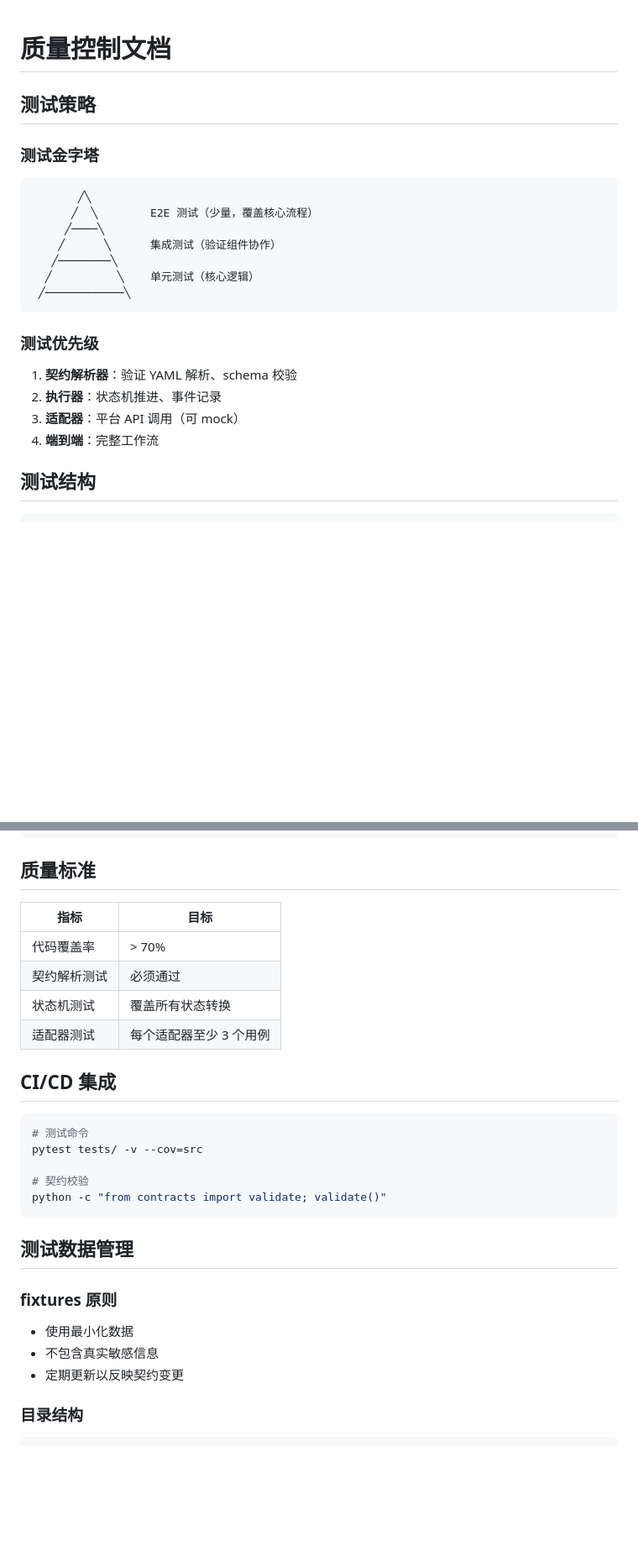
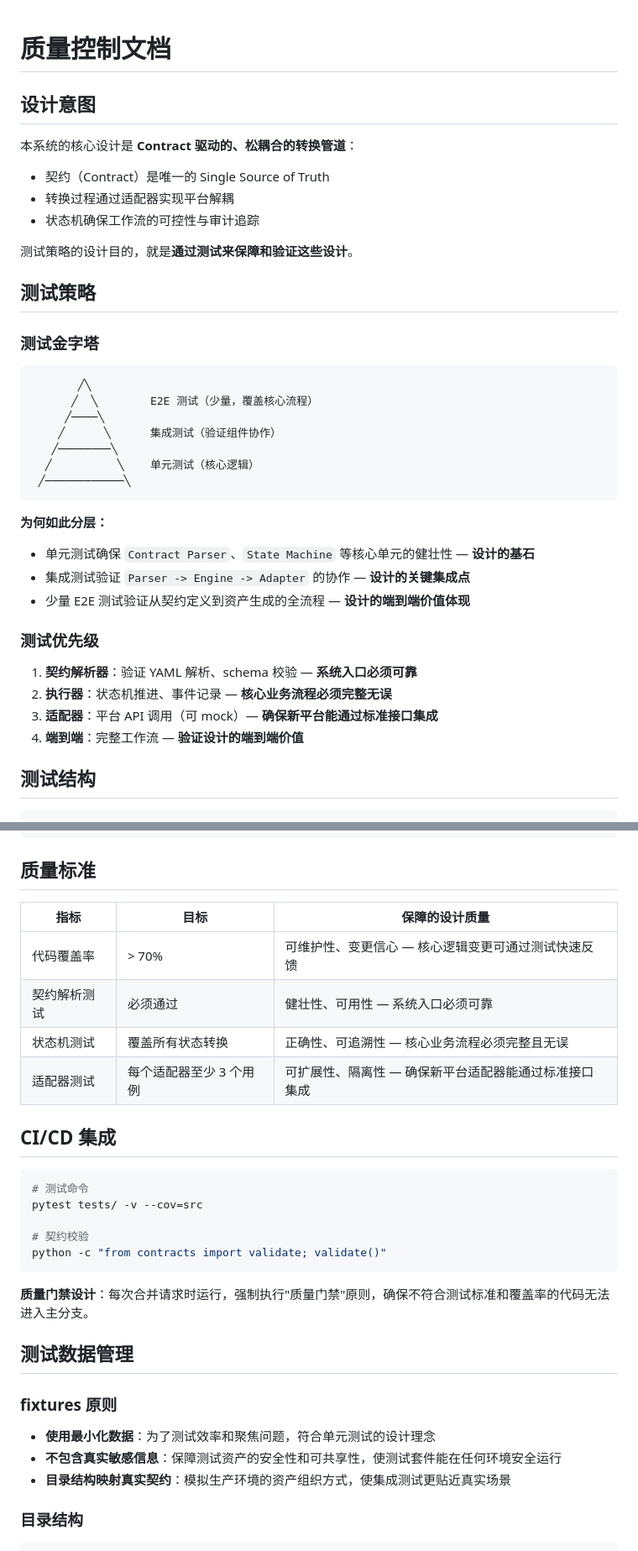
Before and after one commit to quanttide/qtcloud-asset, a Markdown page: docs/qa/index.md, 2 parts joined by grey strips. Shown at 84% size. GitHub-like rendering; blank space fills up the shorter version.

````diff
--- a/docs/qa/index.md
+++ b/docs/qa/index.md
@@ -1,4 +1,13 @@
 # 质量控制文档
+
+## 设计意图
+
+本系统的核心设计是 **Contract 驱动的、松耦合的转换管道**：
+- 契约（Contract）是唯一的 Single Source of Truth
+- 转换过程通过适配器实现平台解耦
+- 状态机确保工作流的可控性与审计追踪
+
+测试策略的设计目的，就是**通过测试来保障和验证这些设计**。
 
 ## 测试策略
 
@@ -14,12 +23,17 @@
  ╱────────────╲
 ```
 
+**为何如此分层：**
+- 单元测试确保 `Contract Parser`、`State Machine` 等核心单元的健壮性 — **设计的基石**
+- 集成测试验证 `Parser -> Engine -> Adapter` 的协作 — **设计的关键集成点**
+- 少量 E2E 测试验证从契约定义到资产生成的全流程 — **设计的端到端价值体现**
+
 ### 测试优先级
 
-1. **契约解析器**：验证 YAML 解析、schema 校验
-2. **执行器**：状态机推进、事件记录
-3. **适配器**：平台 API 调用（可 mock）
-4. **端到端**：完整工作流
+1. **契约解析器**：验证 YAML 解析、schema 校验 — **系统入口必须可靠**
+2. **执行器**：状态机推进、事件记录 — **核心业务流程必须完整无误**
+3. **适配器**：平台 API 调用（可 mock）— **确保新平台能通过标准接口集成**
+4. **端到端**：完整工作流 — **验证设计的端到端价值**
 
 ## 测试结构
 
@@ -106,12 +145,12 @@ def test_llm_transform(mocker):
 
 ## 质量标准
 
-| 指标 | 目标 |
-|------|------|
-| 代码覆盖率 | > 70% |
-| 契约解析测试 | 必须通过 |
-| 状态机测试 | 覆盖所有状态转换 |
-| 适配器测试 | 每个适配器至少 3 个用例 |
+| 指标 | 目标 | 保障的设计质量 |
+|------|------|----------------|
+| 代码覆盖率 | > 70% | 可维护性、变更信心 — 核心逻辑变更可通过测试快速反馈 |
+| 契约解析测试 | 必须通过 | 健壮性、可用性 — 系统入口必须可靠 |
+| 状态机测试 | 覆盖所有状态转换 | 正确性、可追溯性 — 核心业务流程必须完整且无误 |
+| 适配器测试 | 每个适配器至少 3 个用例 | 可扩展性、隔离性 — 确保新平台适配器能通过标准接口集成 |
 
 ## CI/CD 集成
 
@@ -123,13 +162,15 @@ pytest tests/ -v --cov=src
 python -c "from contracts import validate; validate()"
 ```
 
+**质量门禁设计**：每次合并请求时运行，强制执行"质量门禁"原则，确保不符合测试标准和覆盖率的代码无法进入主分支。
+
 ## 测试数据管理
 
 ### fixtures 原则
 
-- 使用最小化数据
-- 不包含真实敏感信息
-- 定期更新以反映契约变更
+- **使用最小化数据**：为了测试效率和聚焦问题，符合单元测试的设计理念
+- **不包含真实敏感信息**：保障测试资产的安全性和可共享性，使测试套件能在任何环境安全运行
+- **目录结构映射真实契约**：模拟生产环境的资产组织方式，使集成测试更贴近真实场景
 
 ### 目录结构
 
````
Also changed, not shown: other parts of docs/qa/index.md (+30 -5 lines).
